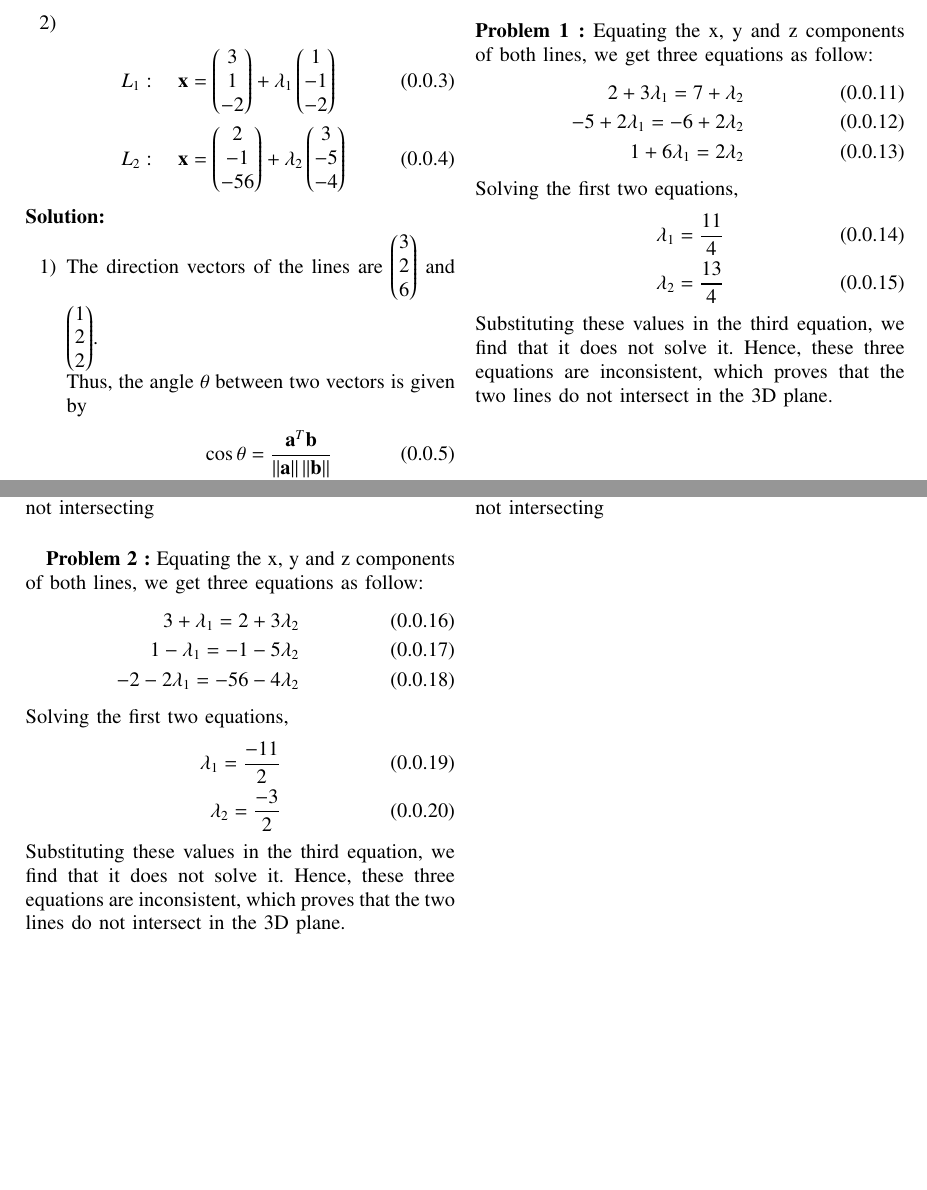
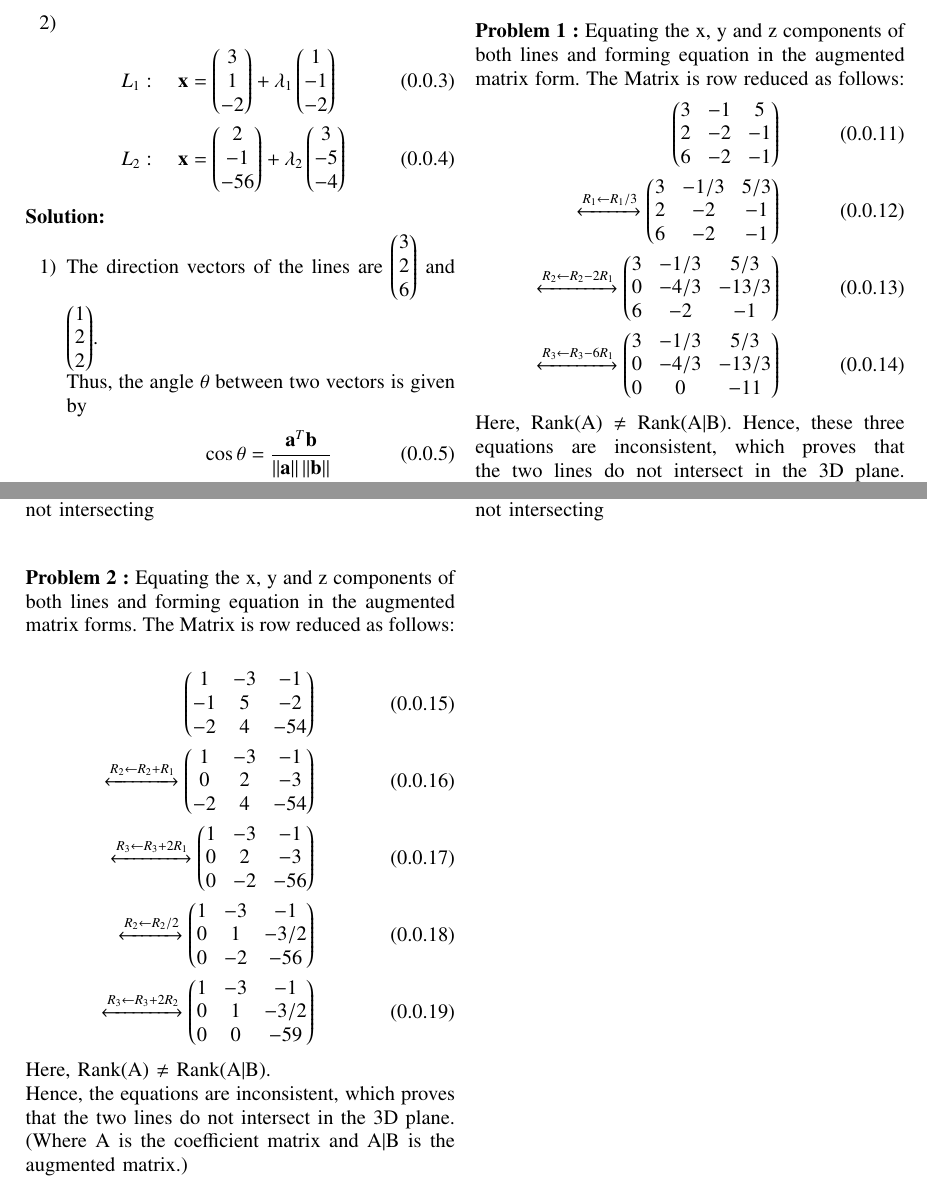
Before and after one commit to narasimha-123/Matrix-theory, a LaTeX problem sheet (Assignment2/Assignment2.tex): two parts of pages 1 and 2 of 2, joined at a grey line, cut so that both start at the same text, the shorter picture padded with empty space. The pictures show the PDF file Assignment2/Assignment2.pdf that the author committed with the source.

Commit message:
Add files via upload

```diff
--- a/Assignment2/Assignment2.tex
+++ b/Assignment2/Assignment2.tex
@@ -196,19 +196,17 @@ Thus, the angle $\theta$ between two vectors is given by
 \\
 \textbf{Note :} In both problems, the respective pair of lines do not intersect each other (called skew lines), The obtained angle is the angle between the normal vectors of the lines. The proof that the pair of lines do not intersect is as follows:\\
 \\
-\textbf{Problem 1 :} Equating the x, y and z components of both lines, we get three equations as follow:
+\textbf{Problem 1 :} Equating the x, y and z components of both lines and forming equation in the augmented matrix form. The Matrix is row reduced as follows:
 \begin{align}
-2+3\lambda_1=7+\lambda_2 \\
--5+2\lambda_1=-6+2\lambda_2 \\
-1+6\lambda_1=2\lambda_2
+\myvec{3 & -1 & 5\\2 & -2 & -1\\6 &-2&-1}\\
+\xleftrightarrow[]{R_1\leftarrow R_1/3}
+\myvec{3 & -1/3 & 5/3 \\2 & -2 & -1\\6 &-2&-1}\\
+\xleftrightarrow[]{R_2\leftarrow R_2-2R_1}
+\myvec{3 & -1/3 & 5/3\\0 & -4/3 & -13/3\\6 &-2&-1}\\
+\xleftrightarrow[]{R_3\leftarrow R_3-6R_1}
+\myvec{3 & -1/3 & 5/3\\0 & -4/3 & -13/3\\0 &0&-11}
 \end{align}
-Solving the first two equations,
-\begin{align}
-\lambda_1=\frac{11}{4} \\
-\lambda_2=\frac{13}{4}
-\end{align}
-Substituting these values in the third equation, we find that it does not solve it. Hence, these three equations are inconsistent, which proves that the two lines do not intersect in the 3D plane.\\
-\\ \newpage
+Here, Rank(A) $\neq$ Rank(A$\mid$B). Hence, these three equations are inconsistent, which proves that the two lines do not intersect in the 3D plane. (Where A is the coefficient matrix and A$\mid$B is the augmented matrix.) \\
 \begin{figure}[h!]
 \centering
 \includegraphics[width=10cm, height=8cm]{Figure_1}
@@ -216,8 +214,8 @@ Substituting these values in the third equation, we find that it does not solve
 \label{Fig2}
 \end{figure}
 \\
-\textbf{Problem 2 :} Equating the x, y and z components of both lines, we get three equations as follow:
+\textbf{Problem 2 :} Equating the x, y and z components of both lines and forming equation in the augmented matrix forms. The Matrix is row reduced as follows:\\
 \begin{align}
-3+\lambda_1=2+3\lambda_2 \\
-1-\lambda_1=-1-5\lambda_2 \\
--2-2\lambda_1=-56-4\lambda_2
+\myvec{1 & -3 & -1\\-1 & 5 & -2\\-2 &4&-54}\\
+\xleftrightarrow[]{R_2\leftarrow R_2+R_1}
+\myvec{1 & -3 & -1 \\0 & 2 & -3\\-2 &4&-54}\\
@@ -224,10 +225,10 @@ Substituting these values in the third equation, we find that it does not solve
+\myvec{1 & -3 & -1 \\0 & 1 & -3/2\\0 &-2&-56}\\
+\xleftrightarrow[]{R_3\leftarrow R_3+2R_2}
+\myvec{1 & -3 & -1 \\0 & 1 & -3/2\\0 &0&-59}
 \end{align}
-Solving the first two equations,
-\begin{align}
-\lambda_1=\frac{-11}{2} \\
-\lambda_2=\frac{-3}{2}
-\end{align}
-Substituting these values in the third equation, we find that it does not solve it. Hence, these three equations are inconsistent, which proves that the two lines do not intersect in the 3D plane.
+Here, Rank(A) $\neq$ Rank(A$\mid$B).
+\\
+Hence, the equations are inconsistent, which proves that the two lines do not intersect in the 3D plane. (Where A is the coefficient matrix and A$\mid$B is the augmented matrix.) \\
 \newpage
 \begin{figure}[h!]
 \centering
```
Also changed, not shown: Assignment2/Assignment2.pdf, Assignment2/Assignment2.tex (3 more changed lines).
